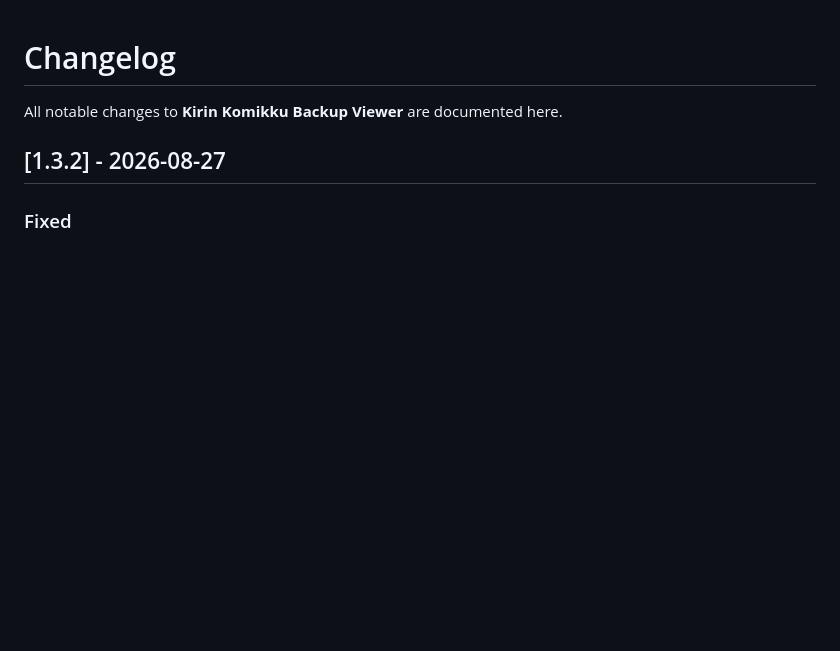
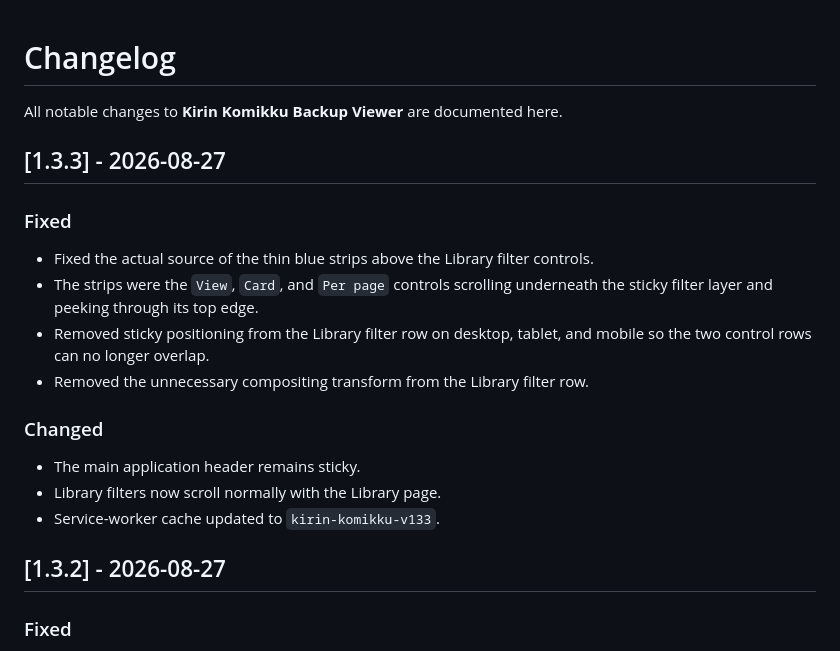
Before and after one commit to Lanzkila/Komikku-Viewers, a Markdown page: CHANGELOG.md, the part around the change. GitHub-like rendering; blank space fills up the shorter version.

Commit message:
Update CHANGELOG for version 1.3.3
Document changes for version 1.3.3, including fixes and updates.

```diff
--- a/CHANGELOG.md
+++ b/CHANGELOG.md
@@ -1,6 +1,19 @@
 # Changelog
 
 All notable changes to **Kirin Komikku Backup Viewer** are documented here.
+
+## [1.3.3] - 2026-08-27
+
+### Fixed
+- Fixed the actual source of the thin blue strips above the Library filter controls.
+- The strips were the `View`, `Card`, and `Per page` controls scrolling underneath the sticky filter layer and peeking through its top edge.
+- Removed sticky positioning from the Library filter row on desktop, tablet, and mobile so the two control rows can no longer overlap.
+- Removed the unnecessary compositing transform from the Library filter row.
+
+### Changed
+- The main application header remains sticky.
+- Library filters now scroll normally with the Library page.
+- Service-worker cache updated to `kirin-komikku-v133`.
 
 ## [1.3.2] - 2026-08-27
 
```
